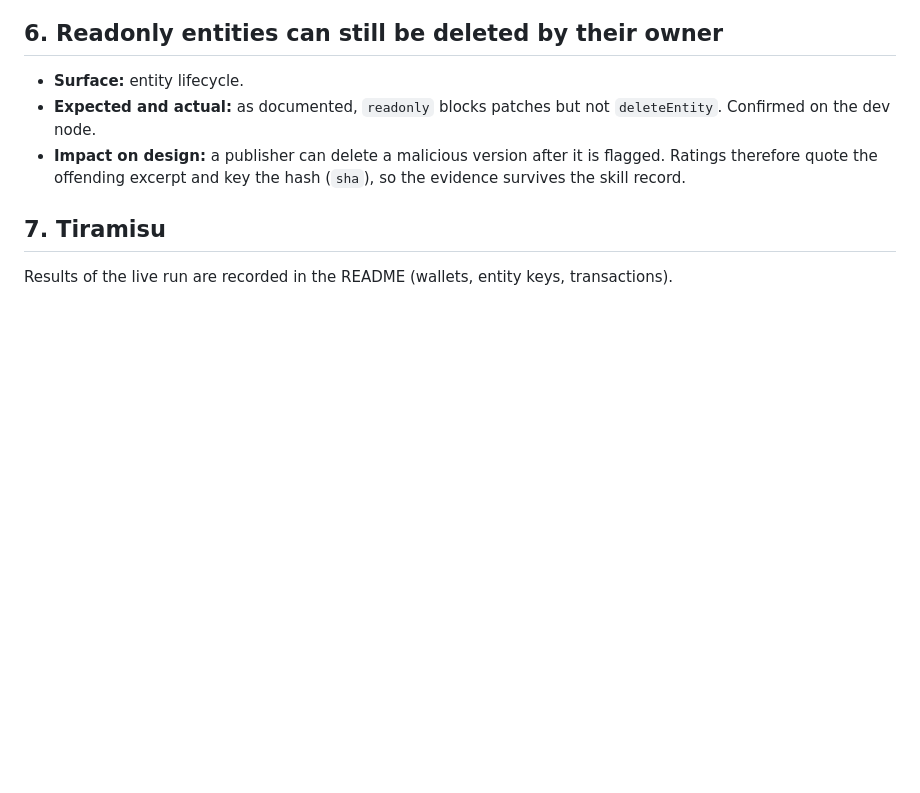
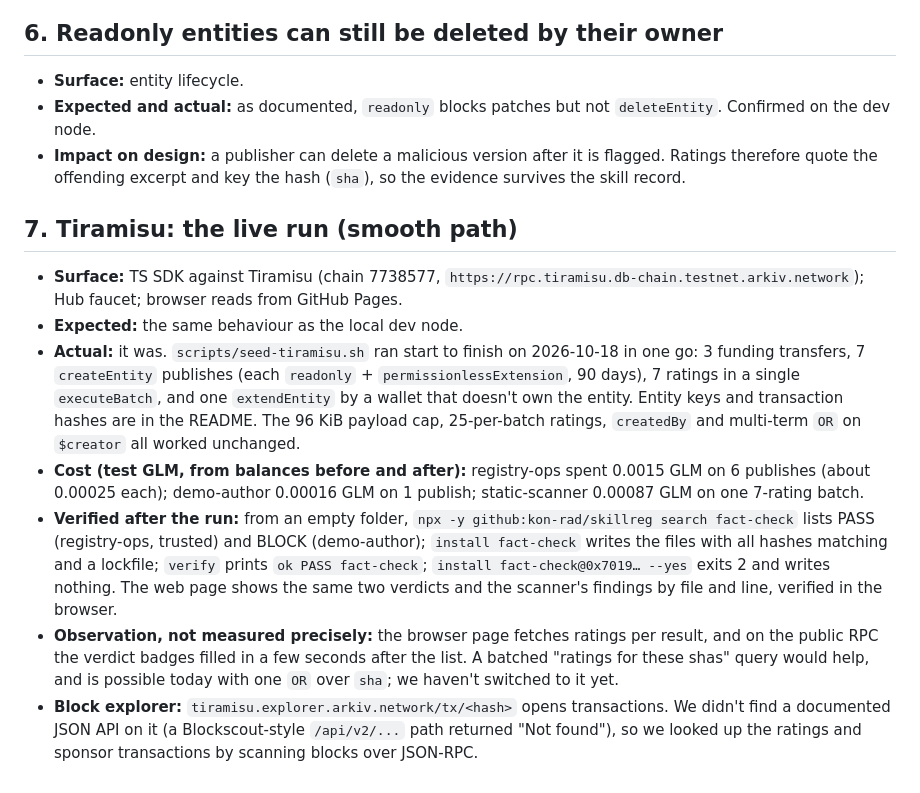
Before and after one commit to kon-rad/skillreg, a Markdown page: arkiv/friction.md, the part around the change. Rendered like a GitHub page; blank space fills up the shorter version.

```diff
--- a/arkiv/friction.md
+++ b/arkiv/friction.md
@@ -52,6 +52,12 @@ What we expected, what happened, versions and how to reproduce, for every Arkiv
 - **Expected and actual:** as documented, `readonly` blocks patches but not `deleteEntity`. Confirmed on the dev node.
 - **Impact on design:** a publisher can delete a malicious version after it is flagged. Ratings therefore quote the offending excerpt and key the hash (`sha`), so the evidence survives the skill record.
 
-## 7. Tiramisu
+## 7. Tiramisu: the live run (smooth path)
 
-Results of the live run are recorded in the README (wallets, entity keys, transactions).
+- **Surface:** TS SDK against Tiramisu (chain 7738577, `https://rpc.tiramisu.db-chain.testnet.arkiv.network`); Hub faucet; browser reads from GitHub Pages.
+- **Expected:** the same behaviour as the local dev node.
+- **Actual:** it was. `scripts/seed-tiramisu.sh` ran start to finish on 2026-10-18 in one go: 3 funding transfers, 7 `createEntity` publishes (each `readonly` + `permissionlessExtension`, 90 days), 7 ratings in a single `executeBatch`, and one `extendEntity` by a wallet that doesn't own the entity. Entity keys and transaction hashes are in the README. The 96 KiB payload cap, 25-per-batch ratings, `createdBy` and multi-term `OR` on `$creator` all worked unchanged.
+- **Cost (test GLM, from balances before and after):** registry-ops spent 0.0015 GLM on 6 publishes (about 0.00025 each); demo-author 0.00016 GLM on 1 publish; static-scanner 0.00087 GLM on one 7-rating batch.
+- **Verified after the run:** from an empty folder, `npx -y github:kon-rad/skillreg search fact-check` lists PASS (registry-ops, trusted) and BLOCK (demo-author); `install fact-check` writes the files with all hashes matching and a lockfile; `verify` prints `ok PASS fact-check`; `install fact-check@0x7019… --yes` exits 2 and writes nothing. The web page shows the same two verdicts and the scanner's findings by file and line, verified in the browser.
+- **Observation, not measured precisely:** the browser page fetches ratings per result, and on the public RPC the verdict badges filled in a few seconds after the list. A batched "ratings for these shas" query would help, and is possible today with one `OR` over `sha`; we haven't switched to it yet.
+- **Block explorer:** `tiramisu.explorer.arkiv.network/tx/<hash>` opens transactions. We didn't find a documented JSON API on it (a Blockscout-style `/api/v2/...` path returned "Not found"), so we looked up the ratings and sponsor transactions by scanning blocks over JSON-RPC.
```
Also changed, not shown: README.md (+16 -0 lines), arkiv/submission.md (+13 -3 lines).
